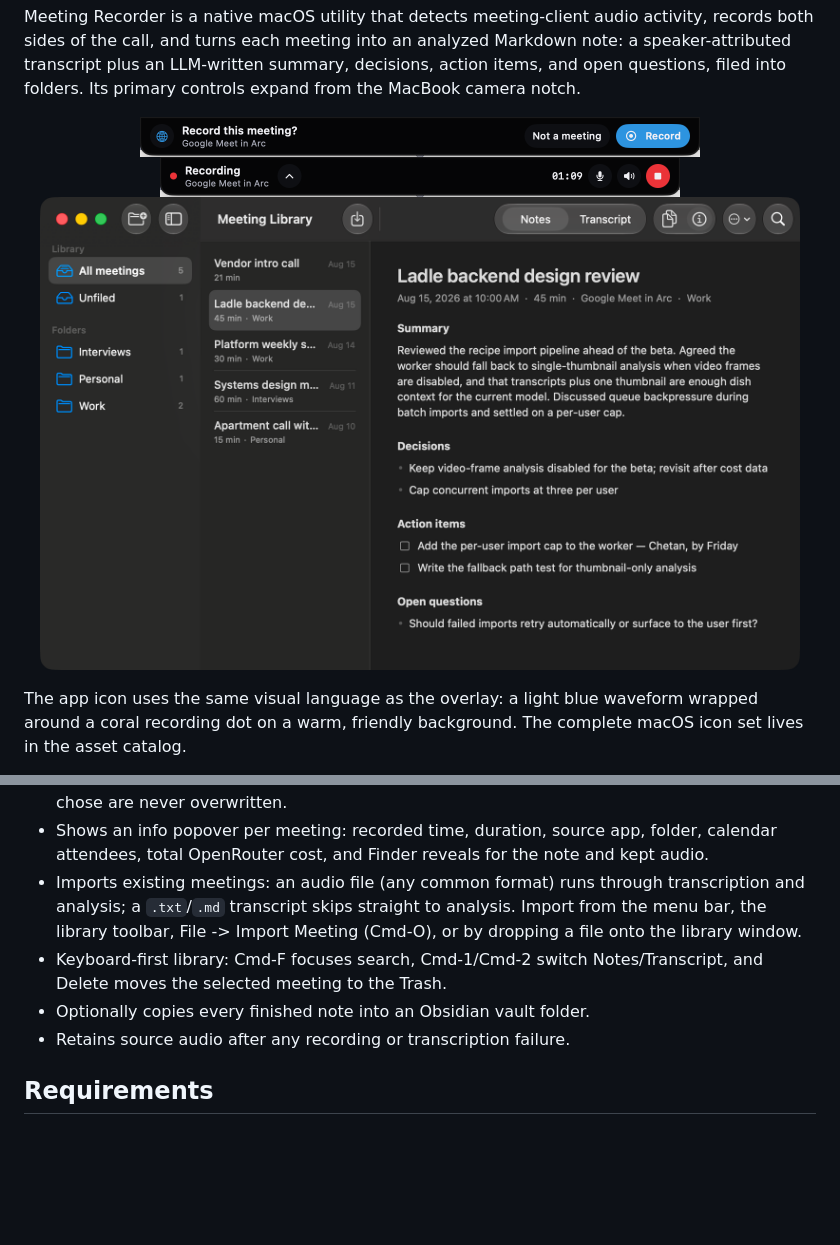
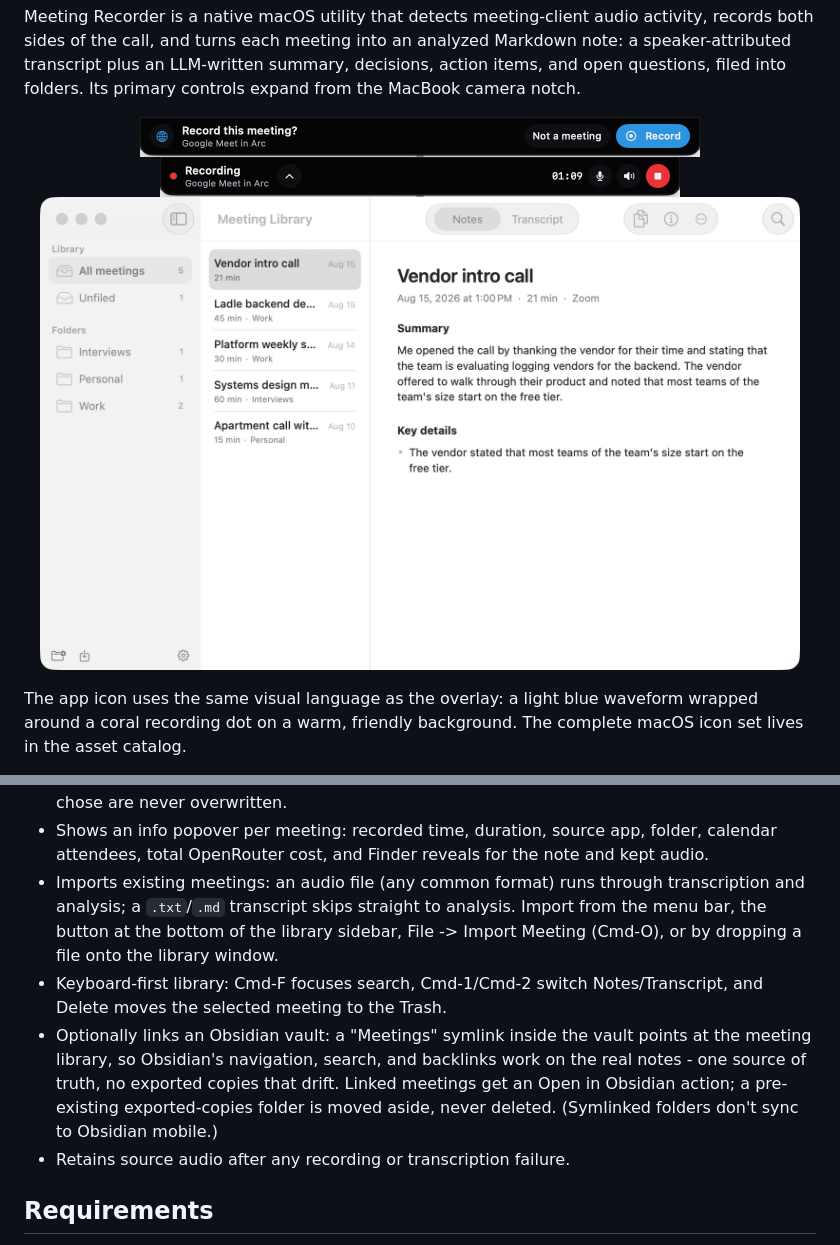
Before and after one commit to chetangoel01/meeting-recorder, a Markdown page: README.md, 2 parts joined by grey strips. Rendered like a GitHub page; pictures changed too: docs/screenshots/library.png; blank space fills up the shorter version.

```diff
--- a/README.md
+++ b/README.md
@@ -34,9 +34,9 @@ First launch: enter an [OpenRouter](https://openrouter.ai) API key in Settings,
 - Ships a Meeting Library window: folder sidebar, full-text search across titles, transcripts, and analysis, a tabbed note viewer, and context-menu filing (move between folders, create folders, trash). Meetings and folders can be renamed; deleting a folder moves its meetings to Unfiled instead of deleting them. While a recording or import is transcribing, it appears as a progress row at the top of the list, and the menu bar icon and menu reflect the pipeline state.
 - Regenerates notes on demand: after editing the prompt or switching models, choose Regenerate Notes from the toolbar or a meeting's context menu to re-run analysis in place. Failed analyses render as an error card with the retry one click away — the title and folder you chose are never overwritten.
 - Shows an info popover per meeting: recorded time, duration, source app, folder, calendar attendees, total OpenRouter cost, and Finder reveals for the note and kept audio.
-- Imports existing meetings: an audio file (any common format) runs through transcription and analysis; a `.txt`/`.md` transcript skips straight to analysis. Import from the menu bar, the library toolbar, File -> Import Meeting (Cmd-O), or by dropping a file onto the library window.
+- Imports existing meetings: an audio file (any common format) runs through transcription and analysis; a `.txt`/`.md` transcript skips straight to analysis. Import from the menu bar, the button at the bottom of the library sidebar, File -> Import Meeting (Cmd-O), or by dropping a file onto the library window.
 - Keyboard-first library: Cmd-F focuses search, Cmd-1/Cmd-2 switch Notes/Transcript, and Delete moves the selected meeting to the Trash.
-- Optionally copies every finished note into an Obsidian vault folder.
+- Optionally links an Obsidian vault: a "Meetings" symlink inside the vault points at the meeting library, so Obsidian's navigation, search, and backlinks work on the real notes - one source of truth, no exported copies that drift. Linked meetings get an Open in Obsidian action; a pre-existing exported-copies folder is moved aside, never deleted. (Symlinked folders don't sync to Obsidian mobile.)
 - Retains source audio after any recording or transcription failure.
 
 ## Requirements
```
Also changed, not shown: 10 other files.
